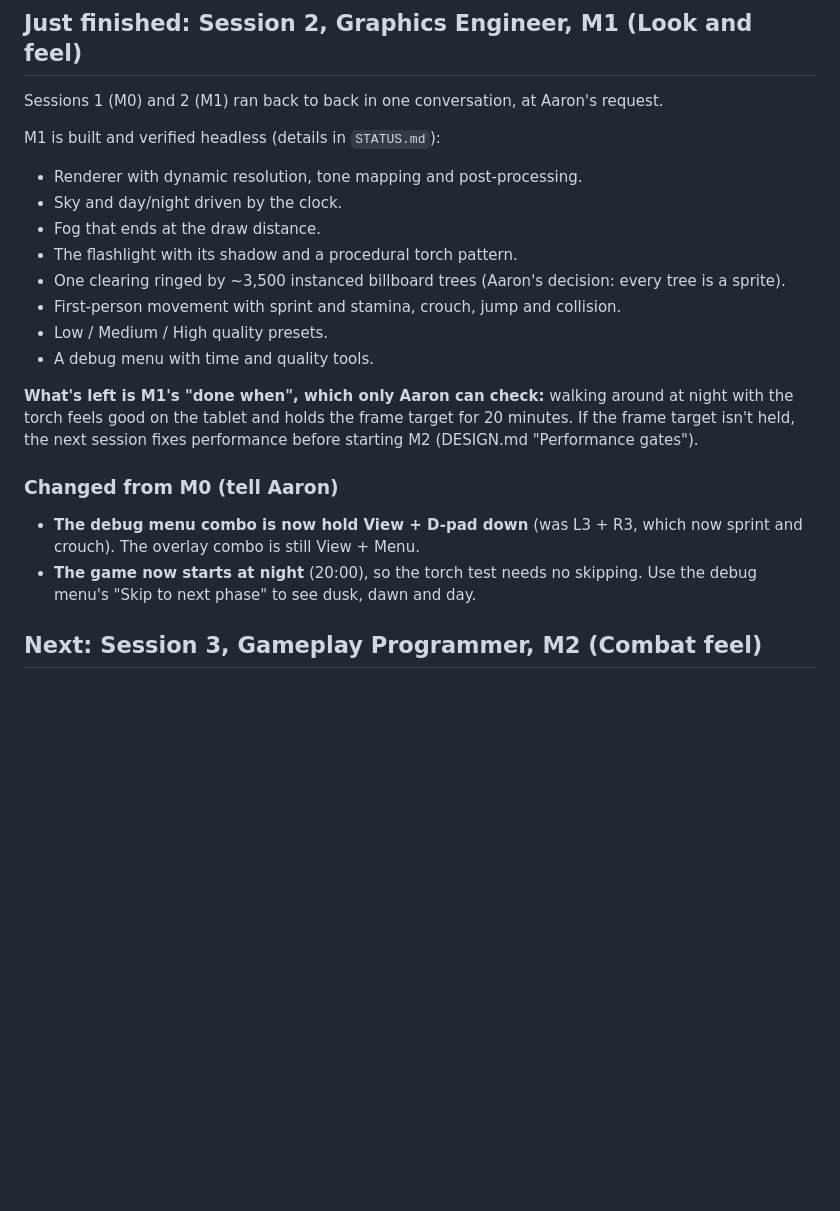
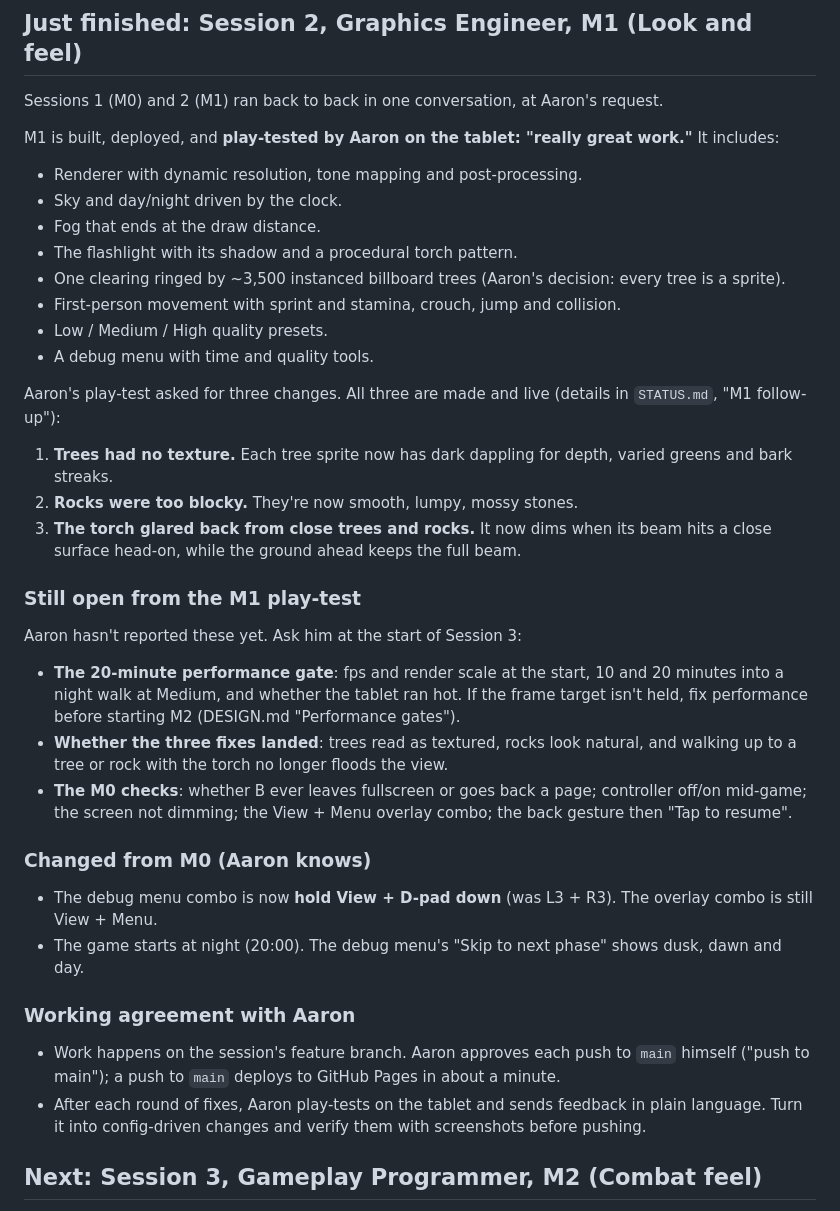
Before and after one commit to AaronUnify2/WitchHunt, a Markdown page: HANDOVER.md, the part around one of its changes. GitHub-like rendering; blank space fills up the shorter version.

```diff
--- a/HANDOVER.md
+++ b/HANDOVER.md
@@ -4,7 +4,7 @@
 
 Sessions 1 (M0) and 2 (M1) ran back to back in one conversation, at Aaron's request.
 
-M1 is built and verified headless (details in `STATUS.md`):
+M1 is built, deployed, and **play-tested by Aaron on the tablet: "really great work."** It includes:
 
 - Renderer with dynamic resolution, tone mapping and post-processing.
 - Sky and day/night driven by the clock.
@@ -15,12 +15,29 @@ M1 is built and verified headless (details in `STATUS.md`):
 - Low / Medium / High quality presets.
 - A debug menu with time and quality tools.
 
-**What's left is M1's "done when", which only Aaron can check:** walking around at night with the torch feels good on the tablet and holds the frame target for 20 minutes. If the frame target isn't held, the next session fixes performance before starting M2 (DESIGN.md "Performance gates").
+Aaron's play-test asked for three changes. All three are made and live (details in `STATUS.md`, "M1 follow-up"):
 
-### Changed from M0 (tell Aaron)
+1. **Trees had no texture.** Each tree sprite now has dark dappling for depth, varied greens and bark streaks.
+2. **Rocks were too blocky.** They're now smooth, lumpy, mossy stones.
+3. **The torch glared back from close trees and rocks.** It now dims when its beam hits a close surface head-on, while the ground ahead keeps the full beam.
 
-- **The debug menu combo is now hold View + D-pad down** (was L3 + R3, which now sprint and crouch). The overlay combo is still View + Menu.
-- **The game now starts at night** (20:00), so the torch test needs no skipping. Use the debug menu's "Skip to next phase" to see dusk, dawn and day.
+### Still open from the M1 play-test
+
+Aaron hasn't reported these yet. Ask him at the start of Session 3:
+
+- **The 20-minute performance gate**: fps and render scale at the start, 10 and 20 minutes into a night walk at Medium, and whether the tablet ran hot. If the frame target isn't held, fix performance before starting M2 (DESIGN.md "Performance gates").
+- **Whether the three fixes landed**: trees read as textured, rocks look natural, and walking up to a tree or rock with the torch no longer floods the view.
+- **The M0 checks**: whether B ever leaves fullscreen or goes back a page; controller off/on mid-game; the screen not dimming; the View + Menu overlay combo; the back gesture then "Tap to resume".
+
+### Changed from M0 (Aaron knows)
+
+- The debug menu combo is now **hold View + D-pad down** (was L3 + R3). The overlay combo is still View + Menu.
+- The game starts at night (20:00). The debug menu's "Skip to next phase" shows dusk, dawn and day.
+
+### Working agreement with Aaron
+
+- Work happens on the session's feature branch. Aaron approves each push to `main` himself ("push to main"); a push to `main` deploys to GitHub Pages in about a minute.
+- After each round of fixes, Aaron play-tests on the tablet and sends feedback in plain language. Turn it into config-driven changes and verify them with screenshots before pushing.
 
 ## Next: Session 3, Gameplay Programmer, M2 (Combat feel)
 
```
Also changed, not shown: other parts of HANDOVER.md (+11 -34 lines).
